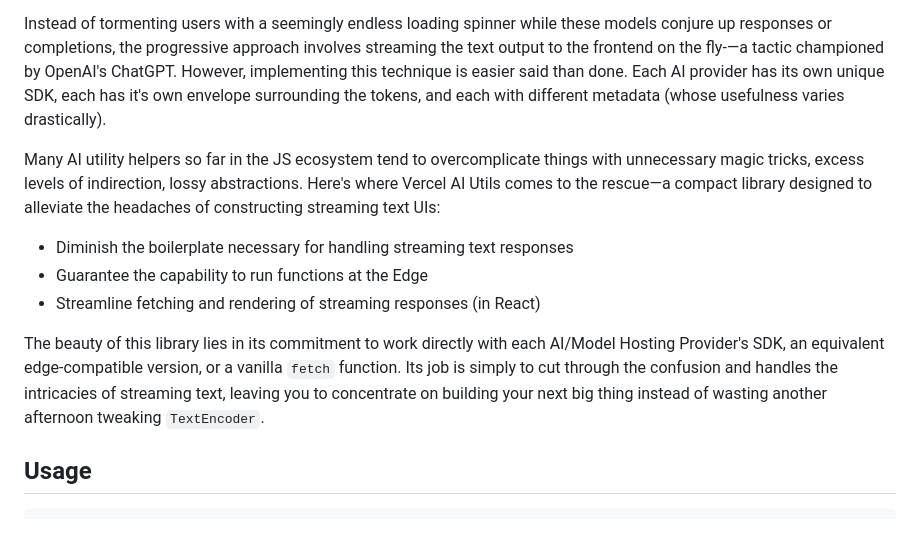
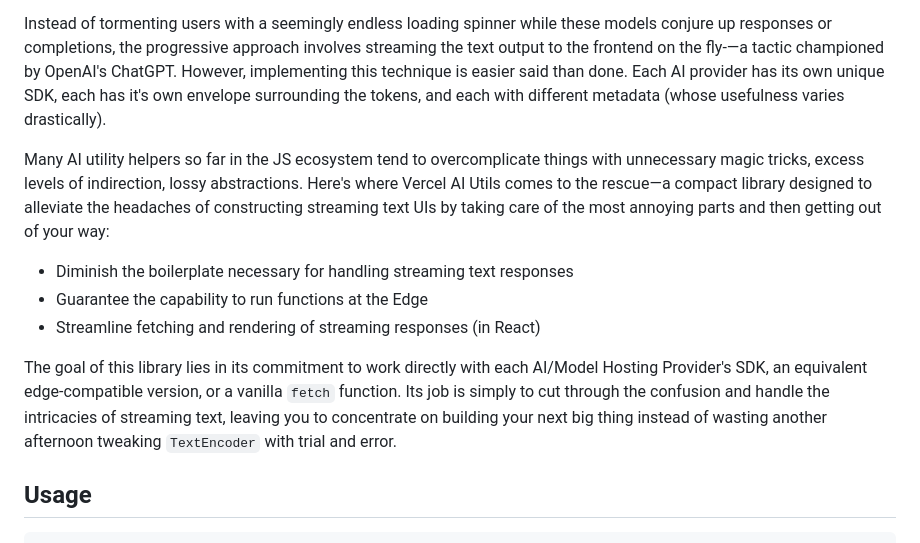
Before and after one commit to BitPassion/ai, a Markdown page: README.md, the part around the change. Rendered like a GitHub page.

```diff
--- a/README.md
+++ b/README.md
@@ -35,13 +35,13 @@ Creating UIs with contemporary AI providers is a daunting task. Ideally, languag
 
 Instead of tormenting users with a seemingly endless loading spinner while these models conjure up responses or completions, the progressive approach involves streaming the text output to the frontend on the fly-—a tactic championed by OpenAI's ChatGPT. However, implementing this technique is easier said than done. Each AI provider has its own unique SDK, each has it's own envelope surrounding the tokens, and each with different metadata (whose usefulness varies drastically).
 
-Many AI utility helpers so far in the JS ecosystem tend to overcomplicate things with unnecessary magic tricks, excess levels of indirection, lossy abstractions. Here's where Vercel AI Utils comes to the rescue—a compact library designed to alleviate the headaches of constructing streaming text UIs:
+Many AI utility helpers so far in the JS ecosystem tend to overcomplicate things with unnecessary magic tricks, excess levels of indirection, lossy abstractions. Here's where Vercel AI Utils comes to the rescue—a compact library designed to alleviate the headaches of constructing streaming text UIs by taking care of the most annoying parts and then getting out of your way:
 
 - Diminish the boilerplate necessary for handling streaming text responses
 - Guarantee the capability to run functions at the Edge
 - Streamline fetching and rendering of streaming responses (in React)
 
-The beauty of this library lies in its commitment to work directly with each AI/Model Hosting Provider's SDK, an equivalent edge-compatible version, or a vanilla `fetch` function. Its job is simply to cut through the confusion and handles the intricacies of streaming text, leaving you to concentrate on building your next big thing instead of wasting another afternoon tweaking `TextEncoder`.
+The goal of this library lies in its commitment to work directly with each AI/Model Hosting Provider's SDK, an equivalent edge-compatible version, or a vanilla `fetch` function. Its job is simply to cut through the confusion and handle the intricacies of streaming text, leaving you to concentrate on building your next big thing instead of wasting another afternoon tweaking `TextEncoder` with trial and error.
 
 
 ## Usage
```
